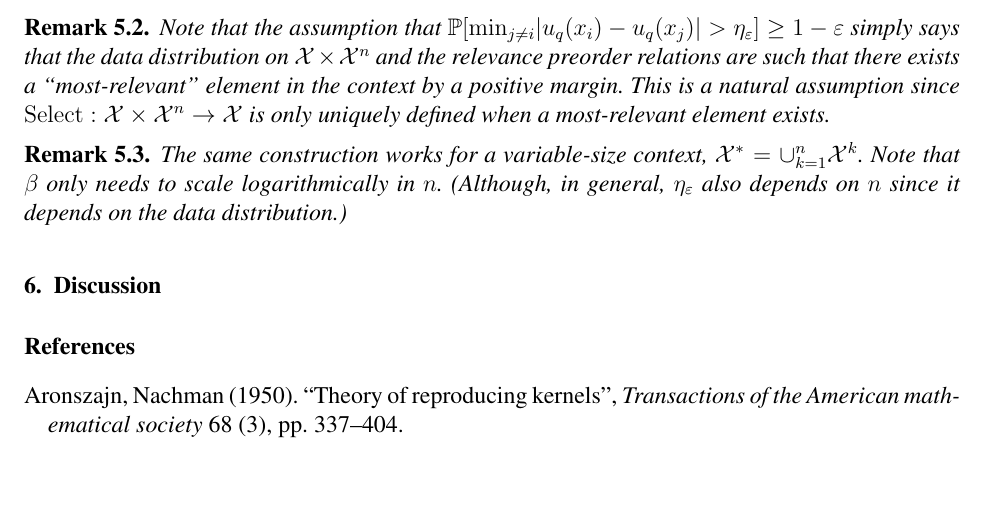
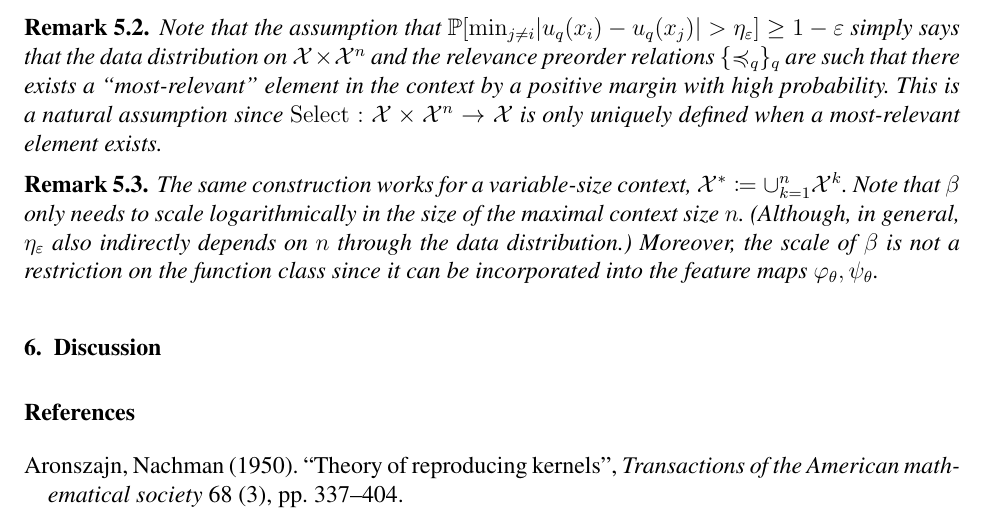
Before and after one commit to Awni00/inner-product-relations-function-class, a LaTeX document (main.tex, which reads application_attention.tex): part of page 17 of 18, cut so that both start at the same text, the shorter picture padded with empty space. Compiled offline with pdfLaTeX.

Commit message:
refined remarks

```diff
--- a/application_attention.tex
+++ b/application_attention.tex
@@ -111,9 +111,9 @@ We are now ready to state our result, which says that inner product attention ca
 \end{proof}
 
 \begin{remark}
-    Note that the assumption that $\pprob{\min_{j \neq i} \aabs{u_q(x_i) - u_q(x_j)} > \eta_\epsilon} \geq 1 - \varepsilon$ simply says that the data distribution on $\calX \times \calX^n$ and the relevance preorder relations are such that there exists a ``most-relevant'' element in the context by a positive margin. This is a natural assumption since $\mathrm{Select}: \calX \times \calX^n \to \calX$ is only uniquely defined when a most-relevant element exists.
+    Note that the assumption that $\pprob{\min_{j \neq i} \aabs{u_q(x_i) - u_q(x_j)} > \eta_\epsilon} \geq 1 - \varepsilon$ simply says that the data distribution on $\calX \times \calX^n$ and the relevance preorder relations $\sset{\preceq_q}_q$ are such that there exists a ``most-relevant'' element in the context by a positive margin with high probability. This is a natural assumption since $\mathrm{Select}: \calX \times \calX^n \to \calX$ is only uniquely defined when a most-relevant element exists.
 \end{remark}
 
 \begin{remark}
-    The same construction works for a variable-size context, $\calX^* = \cup_{k=1}^n \calX^k$. Note that $\beta$ only needs to scale logarithmically in $n$. (Although, in general, $\eta_\epsilon$ also depends on $n$ since it depends on the data distribution.)
+    The same construction works for a variable-size context, $\calX^* \coloneq \cup_{k=1}^n \calX^k$. Note that $\beta$ only needs to scale logarithmically in the size of the maximal context size $n$. (Although, in general, $\eta_\epsilon$ also indirectly depends on $n$ through the data distribution.) Moreover, the scale of $\beta$ is not a restriction on the function class since it can be incorporated into the feature maps $\phi_\theta, \psi_\theta$.
 \end{remark}
```
